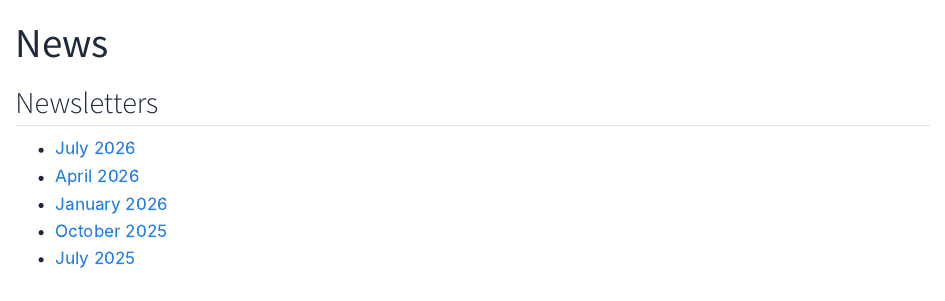
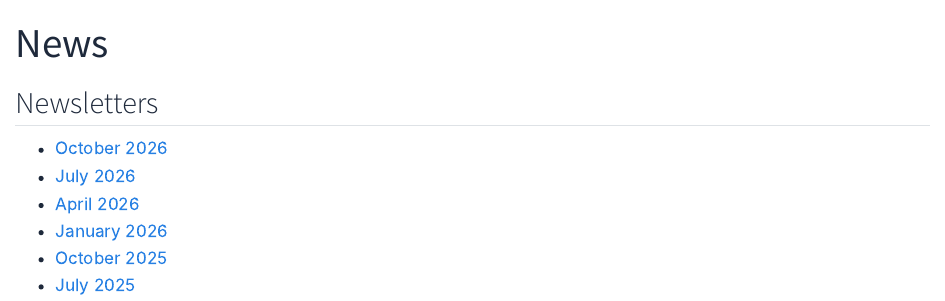
Before and after one commit to codemap-nl/codemap-nl-website, a Quarto document (news/index.qmd): the page in a window 1100 px wide, from its top. Rendered offline with R 4.5, knitr and Pandoc in place of Quarto, with nearby package versions.

Commit message:
october newsletter

```diff
--- a/news/index.qmd
+++ b/news/index.qmd
@@ -5,6 +5,7 @@ format: html
 
 ## Newsletters
 
+- [October 2026](/documents/newsletters/2026_October.pdf)
 - [July 2026](/pdfs/July_2026.pdf)
 - [April 2026](/pdfs/April_2026.pdf)
 - [January 2026](/pdfs/January_2026.pdf)
```
Also changed, not shown: docs/search.json, 4 other files.
